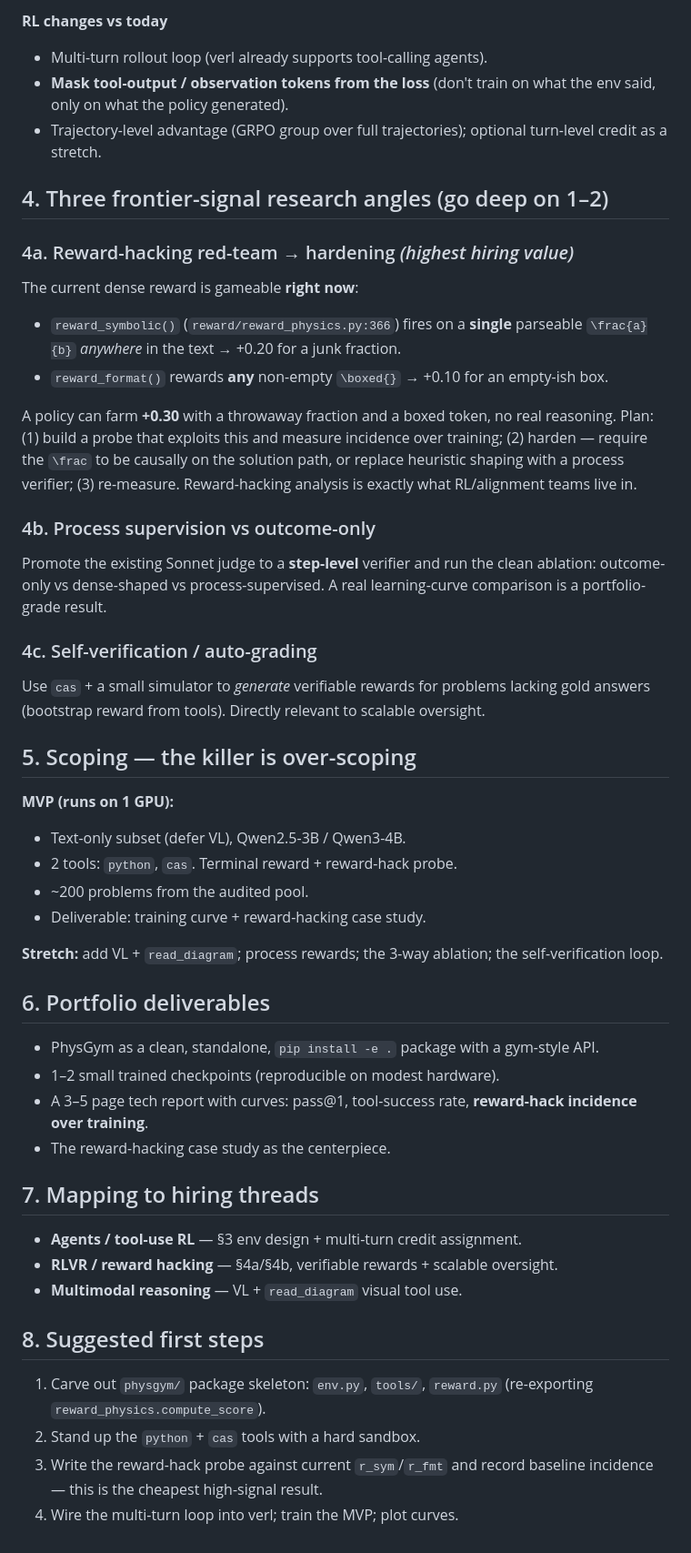
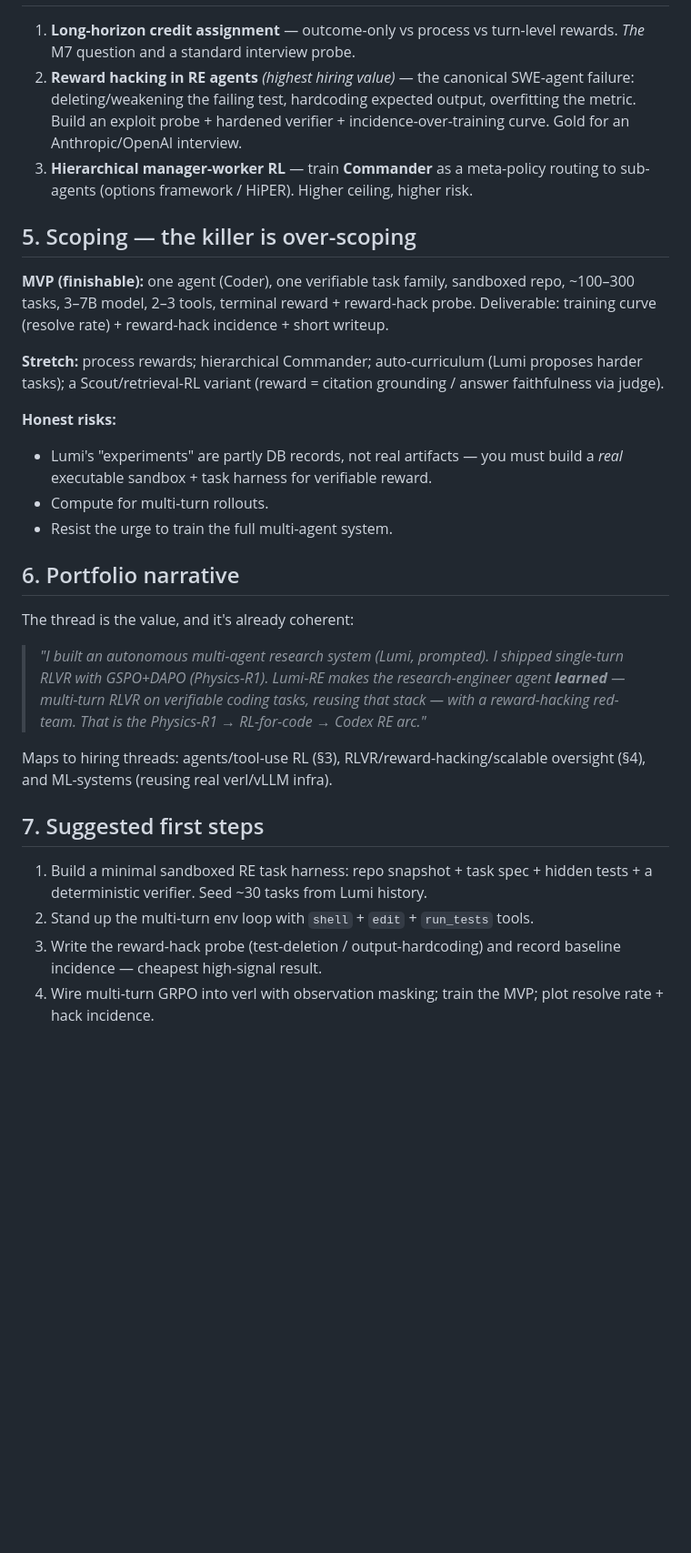
Before and after one commit to shanyang-me/physics-r1-neurips2026, a Markdown page: AGENTIC_RL.md, the part around one of its changes. Shown at 91% size. Rendered like a GitHub page; blank space fills up the shorter version.

```diff
--- a/AGENTIC_RL.md
+++ b/AGENTIC_RL.md
@@ -70,68 +62,47 @@ R = r_outcome (_base_score on submitted answer)        # terminal, verifiable
-**RL changes vs today**
-
-- Multi-turn rollout loop (verl already supports tool-calling agents).
-- **Mask tool-output / observation tokens from the loss** (don't train on what the
-  env said, only on what the policy generated).
-- Trajectory-level advantage (GRPO group over full trajectories); optional
-  turn-level credit as a stretch.
-
-## 4. Three frontier-signal research angles (go deep on 1–2)
-
-### 4a. Reward-hacking red-team → hardening  *(highest hiring value)*
-
-The current dense reward is gameable **right now**:
-
-- `reward_symbolic()` (`reward/reward_physics.py:366`) fires on a **single**
-  parseable `\frac{a}{b}` *anywhere* in the text → +0.20 for a junk fraction.
-- `reward_format()` rewards **any** non-empty `\boxed{}` → +0.10 for an empty-ish box.
-
-A policy can farm **+0.30** with a throwaway fraction and a boxed token, no real
-reasoning. Plan: (1) build a probe that exploits this and measure incidence over
-training; (2) harden — require the `\frac` to be causally on the solution path, or
-replace heuristic shaping with a process verifier; (3) re-measure. Reward-hacking
-analysis is exactly what RL/alignment teams live in.
-
-### 4b. Process supervision vs outcome-only
-
-Promote the existing Sonnet judge to a **step-level** verifier and run the clean
-ablation: outcome-only vs dense-shaped vs process-supervised. A real learning-curve
-comparison is a portfolio-grade result.
-
-### 4c. Self-verification / auto-grading
-
-Use `cas` + a small simulator to *generate* verifiable rewards for problems lacking
-gold answers (bootstrap reward from tools). Directly relevant to scalable oversight.
+1. **Long-horizon credit assignment** — outcome-only vs process vs turn-level
+   rewards. *The* M7 question and a standard interview probe.
+2. **Reward hacking in RE agents** *(highest hiring value)* — the canonical
+   SWE-agent failure: deleting/weakening the failing test, hardcoding expected
+   output, overfitting the metric. Build an exploit probe + hardened verifier +
+   incidence-over-training curve. Gold for an Anthropic/OpenAI interview.
+3. **Hierarchical manager-worker RL** — train **Commander** as a meta-policy routing
+   to sub-agents (options framework / HiPER). Higher ceiling, higher risk.
 
 ## 5. Scoping — the killer is over-scoping
 
-**MVP (runs on 1 GPU):**
-- Text-only subset (defer VL), Qwen2.5-3B / Qwen3-4B.
-- 2 tools: `python`, `cas`. Terminal reward + reward-hack probe.
-- ~200 problems from the audited pool.
-- Deliverable: training curve + reward-hacking case study.
+**MVP (finishable):** one agent (Coder), one verifiable task family, sandboxed repo,
+~100–300 tasks, 3–7B model, 2–3 tools, terminal reward + reward-hack probe.
+Deliverable: training curve (resolve rate) + reward-hack incidence + short writeup.
 
-**Stretch:** add VL + `read_diagram`; process rewards; the 3-way ablation; the
-self-verification loop.
+**Stretch:** process rewards; hierarchical Commander; auto-curriculum (Lumi proposes
+harder tasks); a Scout/retrieval-RL variant (reward = citation grounding / answer
+faithfulness via judge).
 
-## 6. Portfolio deliverables
+**Honest risks:**
+- Lumi's "experiments" are partly DB records, not real artifacts — you must build a
+  *real* executable sandbox + task harness for verifiable reward.
+- Compute for multi-turn rollouts.
+- Resist the urge to train the full multi-agent system.
 
-- PhysGym as a clean, standalone, `pip install -e .` package with a gym-style API.
-- 1–2 small trained checkpoints (reproducible on modest hardware).
-- A 3–5 page tech report with curves: pass@1, tool-success rate, **reward-hack
-  incidence over training**.
-- The reward-hacking case study as the centerpiece.
+## 6. Portfolio narrative
 
-## 7. Mapping to hiring threads
+The thread is the value, and it's already coherent:
 
-- **Agents / tool-use RL** — §3 env design + multi-turn credit assignment.
-- **RLVR / reward hacking** — §4a/§4b, verifiable rewards + scalable oversight.
-- **Multimodal reasoning** — VL + `read_diagram` visual tool use.
+> *"I built an autonomous multi-agent research system (Lumi, prompted). I shipped
+> single-turn RLVR with GSPO+DAPO (Physics-R1). Lumi-RE makes the research-engineer
+> agent **learned** — multi-turn RLVR on verifiable coding tasks, reusing that stack
+> — with a reward-hacking red-team. That is the Physics-R1 → RL-for-code → Codex RE
+> arc."*
 
-## 8. Suggested first steps
+Maps to hiring threads: agents/tool-use RL (§3), RLVR/reward-hacking/scalable
+oversight (§4), and ML-systems (reusing real verl/vLLM infra).
 
-1. Carve out `physgym/` package skeleton: `env.py`, `tools/`, `reward.py`
-   (re-exporting `reward_physics.compute_score`).
-2. Stand up the `python` + `cas` tools with a hard sandbox.
-3. Write the reward-hack probe against current `r_sym`/`r_fmt` and record baseline
-   incidence — this is the cheapest high-signal result.
-4. Wire the multi-turn loop into verl; train the MVP; plot curves.
+## 7. Suggested first steps
+
+1. Build a minimal sandboxed RE task harness: repo snapshot + task spec + hidden
+   tests + a deterministic verifier. Seed ~30 tasks from Lumi history.
+2. Stand up the multi-turn env loop with `shell` + `edit` + `run_tests` tools.
+3. Write the reward-hack probe (test-deletion / output-hardcoding) and record
+   baseline incidence — cheapest high-signal result.
+4. Wire multi-turn GRPO into verl with observation masking; train the MVP; plot
+   resolve rate + hack incidence.
```
Also changed, not shown: other parts of AGENTIC_RL.md (+46 -54 lines).
